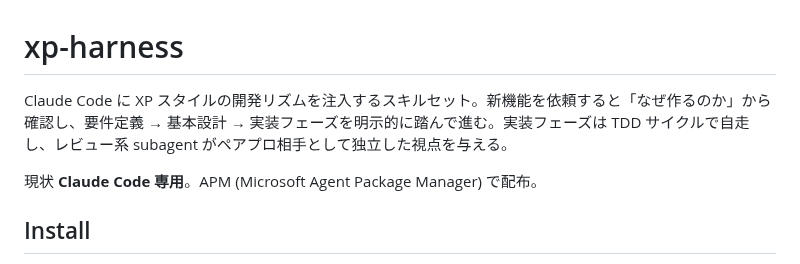
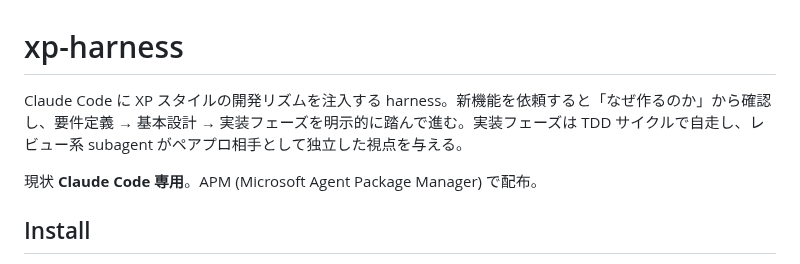
Before and after one commit to sei-newbear/xp-harness, a Markdown page: README.md, the part around the change. Rendered like a GitHub page.

Commit message:
README: 冒頭の「スキルセット」を「harness」に変更
subagent も含む構成なのでスキルセットは不正確。
リポジトリ名とも一致する harness に統一。

Co-Authored-By: Claude Opus 4.8 (1M context) <noreply@anthropic.com>

```diff
--- a/README.md
+++ b/README.md
@@ -1,6 +1,6 @@
 # xp-harness
 
-Claude Code に XP スタイルの開発リズムを注入するスキルセット。新機能を依頼すると「なぜ作るのか」から確認し、要件定義 → 基本設計 → 実装フェーズを明示的に踏んで進む。実装フェーズは TDD サイクルで自走し、レビュー系 subagent がペアプロ相手として独立した視点を与える。
+Claude Code に XP スタイルの開発リズムを注入する harness。新機能を依頼すると「なぜ作るのか」から確認し、要件定義 → 基本設計 → 実装フェーズを明示的に踏んで進む。実装フェーズは TDD サイクルで自走し、レビュー系 subagent がペアプロ相手として独立した視点を与える。
 
 現状 **Claude Code 専用**。APM (Microsoft Agent Package Manager) で配布。
 
```
